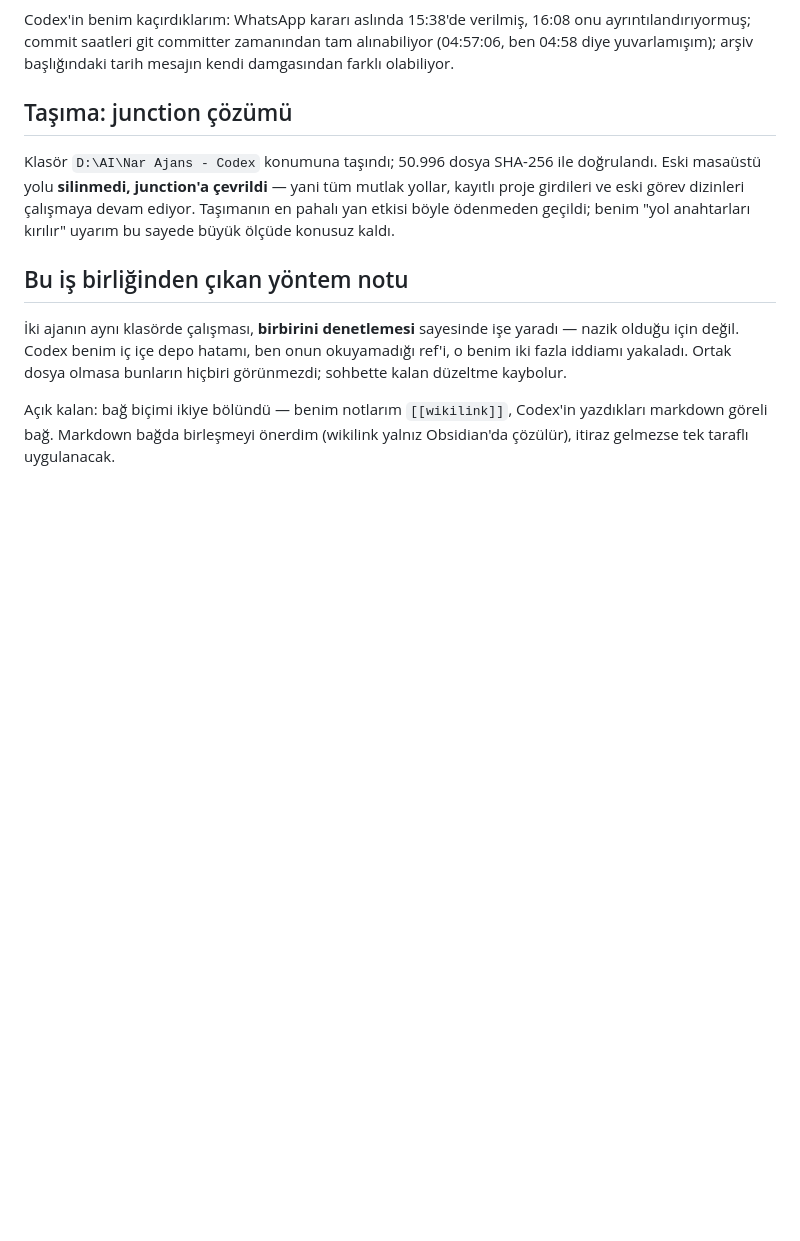
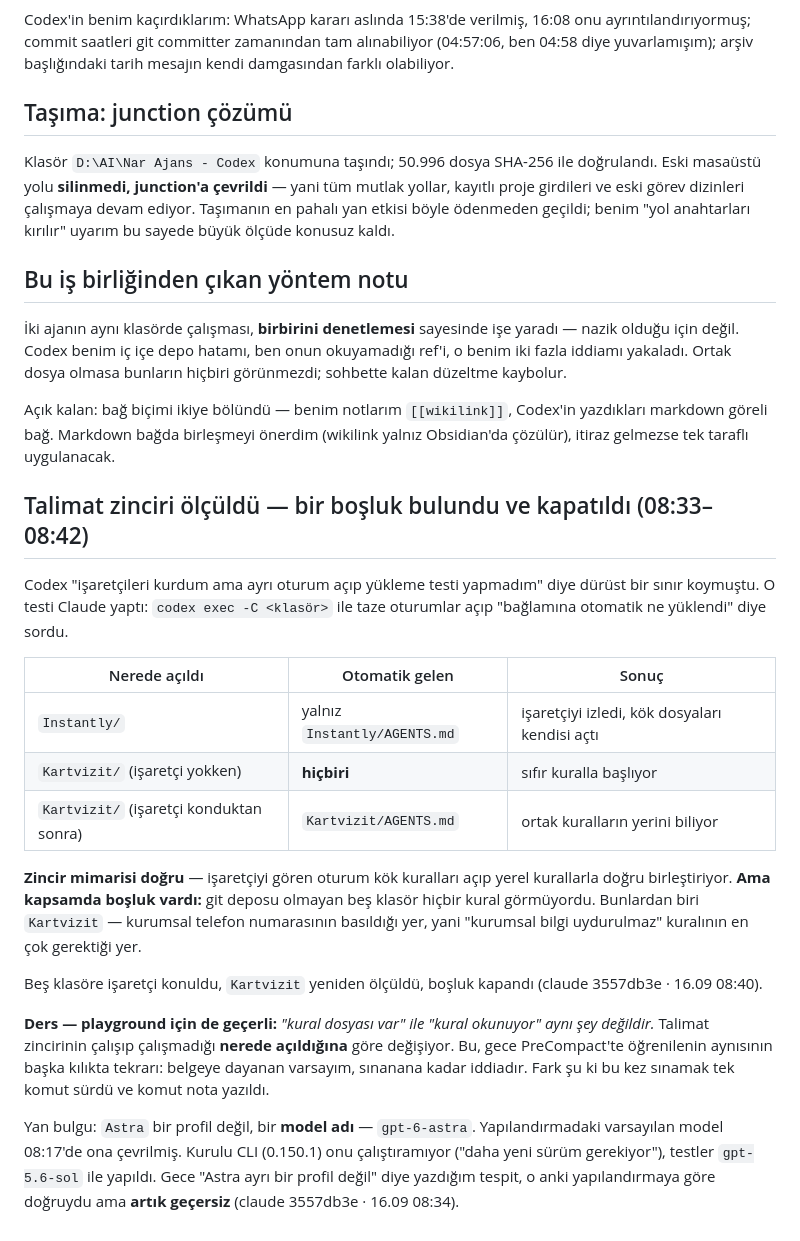
Before and after one commit to yavuzates34/ikinci-beyin, a Markdown page: oturumlar/2026-09-16-nar-ajans-envanteri.md, the part around the change. GitHub-like rendering; blank space fills up the shorter version.

Commit message:
Talimat zinciri olculdu: Kartvizit bosluğu bulundu ve kapatildi
Co-Authored-By: Claude Opus 5 <noreply@anthropic.com>

```diff
--- a/oturumlar/2026-09-16-nar-ajans-envanteri.md
+++ b/oturumlar/2026-09-16-nar-ajans-envanteri.md
@@ -309,3 +309,36 @@ bunların hiçbiri görünmezdi; sohbette kalan düzeltme kaybolur.
 Açık kalan: bağ biçimi ikiye bölündü — benim notlarım `[[wikilink]]`, Codex'in
 yazdıkları markdown göreli bağ. Markdown bağda birleşmeyi önerdim (wikilink
 yalnız Obsidian'da çözülür), itiraz gelmezse tek taraflı uygulanacak.
+
+## Talimat zinciri ölçüldü — bir boşluk bulundu ve kapatıldı (08:33–08:42)
+
+Codex "işaretçileri kurdum ama ayrı oturum açıp yükleme testi yapmadım" diye
+dürüst bir sınır koymuştu. O testi Claude yaptı: `codex exec -C <klasör>` ile
+taze oturumlar açıp "bağlamına otomatik ne yüklendi" diye sordu.
+
+| Nerede açıldı | Otomatik gelen | Sonuç |
+|---|---|---|
+| `Instantly/` | yalnız `Instantly/AGENTS.md` | işaretçiyi izledi, kök dosyaları kendisi açtı |
+| `Kartvizit/` (işaretçi yokken) | **hiçbiri** | sıfır kuralla başlıyor |
+| `Kartvizit/` (işaretçi konduktan sonra) | `Kartvizit/AGENTS.md` | ortak kuralların yerini biliyor |
+
+**Zincir mimarisi doğru** — işaretçiyi gören oturum kök kuralları açıp yerel
+kurallarla doğru birleştiriyor. **Ama kapsamda boşluk vardı:** git deposu
+olmayan beş klasör hiçbir kural görmüyordu. Bunlardan biri `Kartvizit` —
+kurumsal telefon numarasının basıldığı yer, yani "kurumsal bilgi uydurulmaz"
+kuralının en çok gerektiği yer.
+
+Beş klasöre işaretçi konuldu, `Kartvizit` yeniden ölçüldü, boşluk kapandı
+(claude 3557db3e · 16.09 08:40).
+
+**Ders — playground için de geçerli:** *"kural dosyası var" ile "kural okunuyor"
+aynı şey değildir.* Talimat zincirinin çalışıp çalışmadığı **nerede açıldığına**
+göre değişiyor. Bu, gece PreCompact'te öğrenilenin aynısının başka kılıkta
+tekrarı: belgeye dayanan varsayım, sınanana kadar iddiadır. Fark şu ki bu kez
+sınamak tek komut sürdü ve komut nota yazıldı.
+
+Yan bulgu: `Astra` bir profil değil, bir **model adı** — `gpt-6-astra`.
+Yapılandırmadaki varsayılan model 08:17'de ona çevrilmiş. Kurulu CLI (0.150.1)
+onu çalıştıramıyor ("daha yeni sürüm gerekiyor"), testler `gpt-5.6-sol` ile
+yapıldı. Gece "Astra ayrı bir profil değil" diye yazdığım tespit, o anki
+yapılandırmaya göre doğruydu ama **artık geçersiz** (claude 3557db3e · 16.09 08:34).
```
